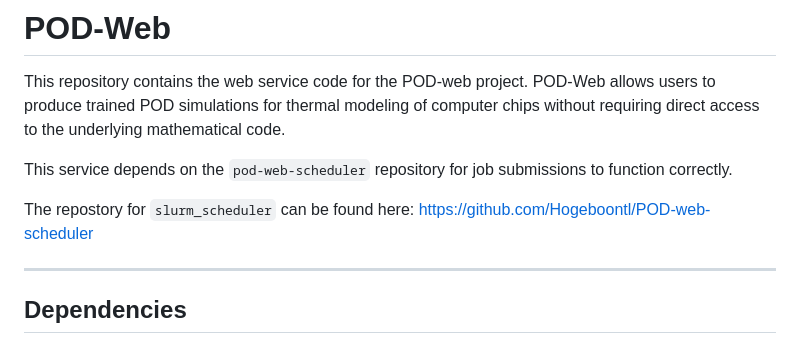
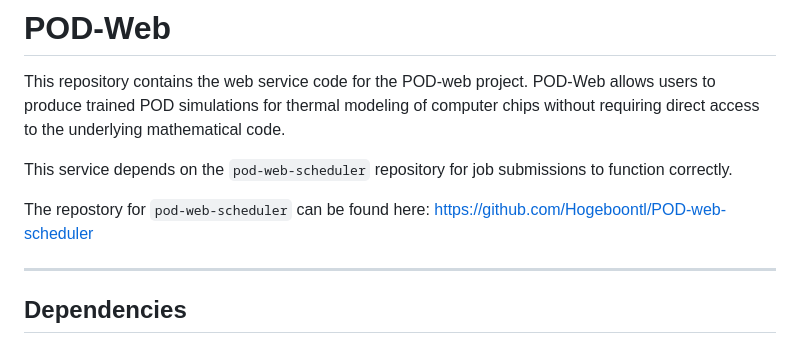
Before and after one commit to Hogeboontl/POD-web, a Markdown page: README.md, the part around the change. Rendered like a GitHub page.

Commit message:
Fix typo in repository link for pod-web-scheduler

```diff
--- a/README.md
+++ b/README.md
@@ -4,7 +4,7 @@ This repository contains the web service code for the POD-web project. POD-Web a
 
 This service depends on the `pod-web-scheduler` repository for job submissions to function correctly.
 
-The repostory for `slurm_scheduler` can be found here: https://github.com/Hogeboontl/POD-web-scheduler
+The repostory for `pod-web-scheduler` can be found here: https://github.com/Hogeboontl/POD-web-scheduler
 
 ---
 
```
